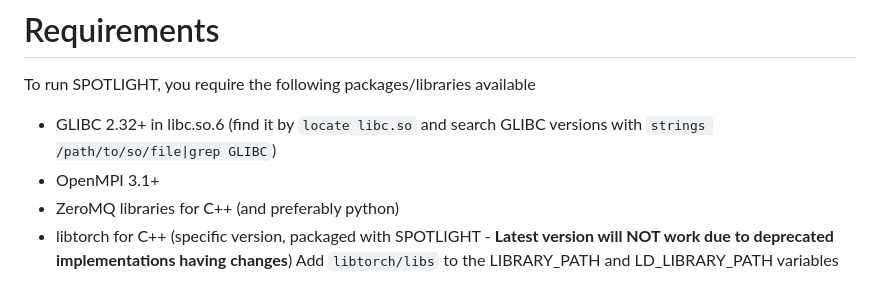
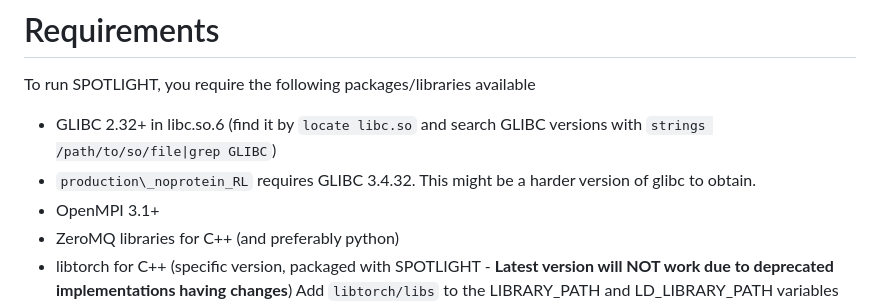
Before and after one commit to arnabpune/SPOTLIGHT, a Markdown page: README.md, the part around the change. Rendered like a GitHub page.

Commit message:
Added extra condition on production_noprotein_RL

```diff
--- a/README.md
+++ b/README.md
@@ -4,6 +4,7 @@ This folder contains the distributable of executable files for the SPOTLIGHT pro
 # Requirements
 To run SPOTLIGHT, you require the following packages/libraries available
 - GLIBC 2.32+ in libc.so.6 (find it by `locate libc.so` and search GLIBC versions with `strings /path/to/so/file|grep GLIBC`)
+- `production\_noprotein_RL` requires GLIBC 3.4.32. This might be a harder version of glibc to obtain.
 - OpenMPI 3.1+
 - ZeroMQ libraries for C++ (and preferably python)
 - libtorch for C++ (specific version, packaged with SPOTLIGHT - **Latest version will NOT work due to deprecated implementations having changes**)
```
